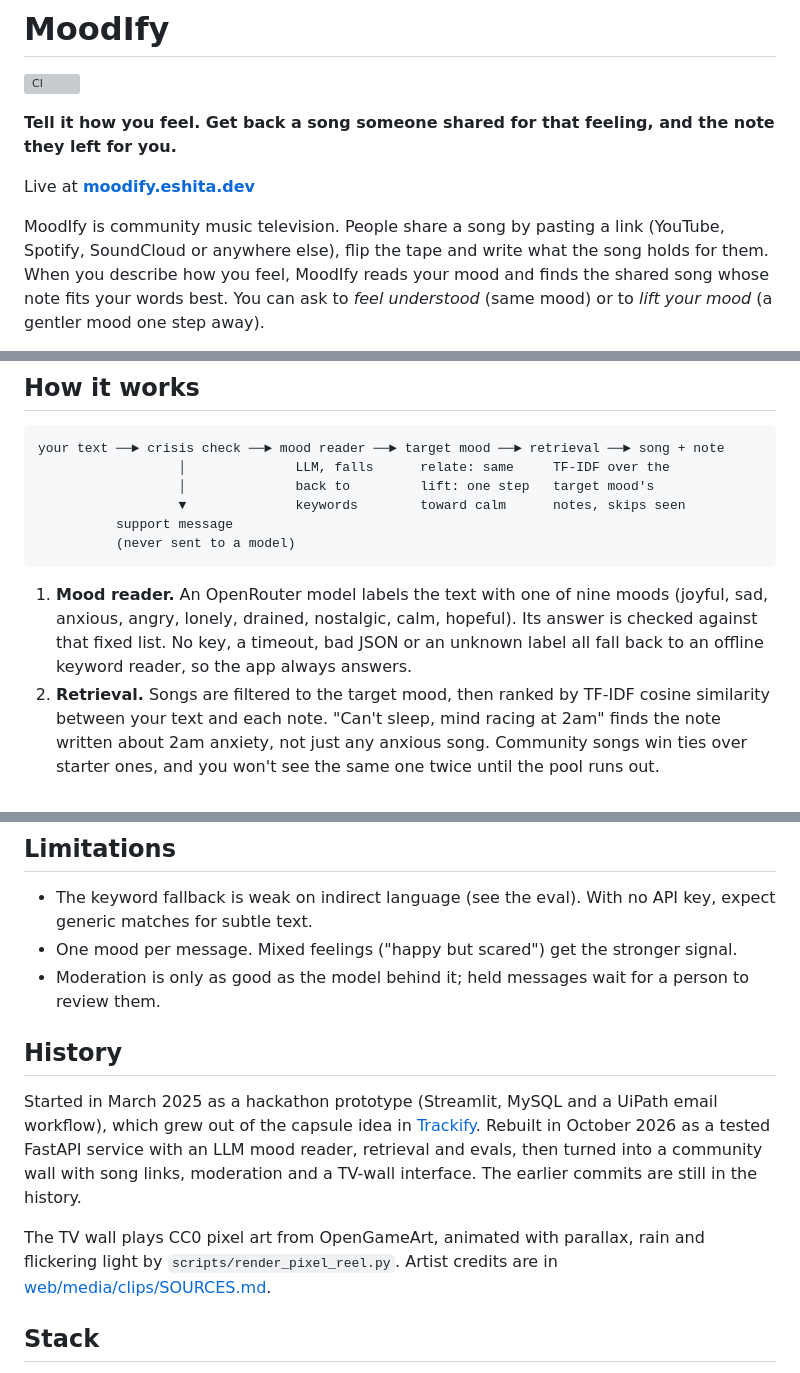
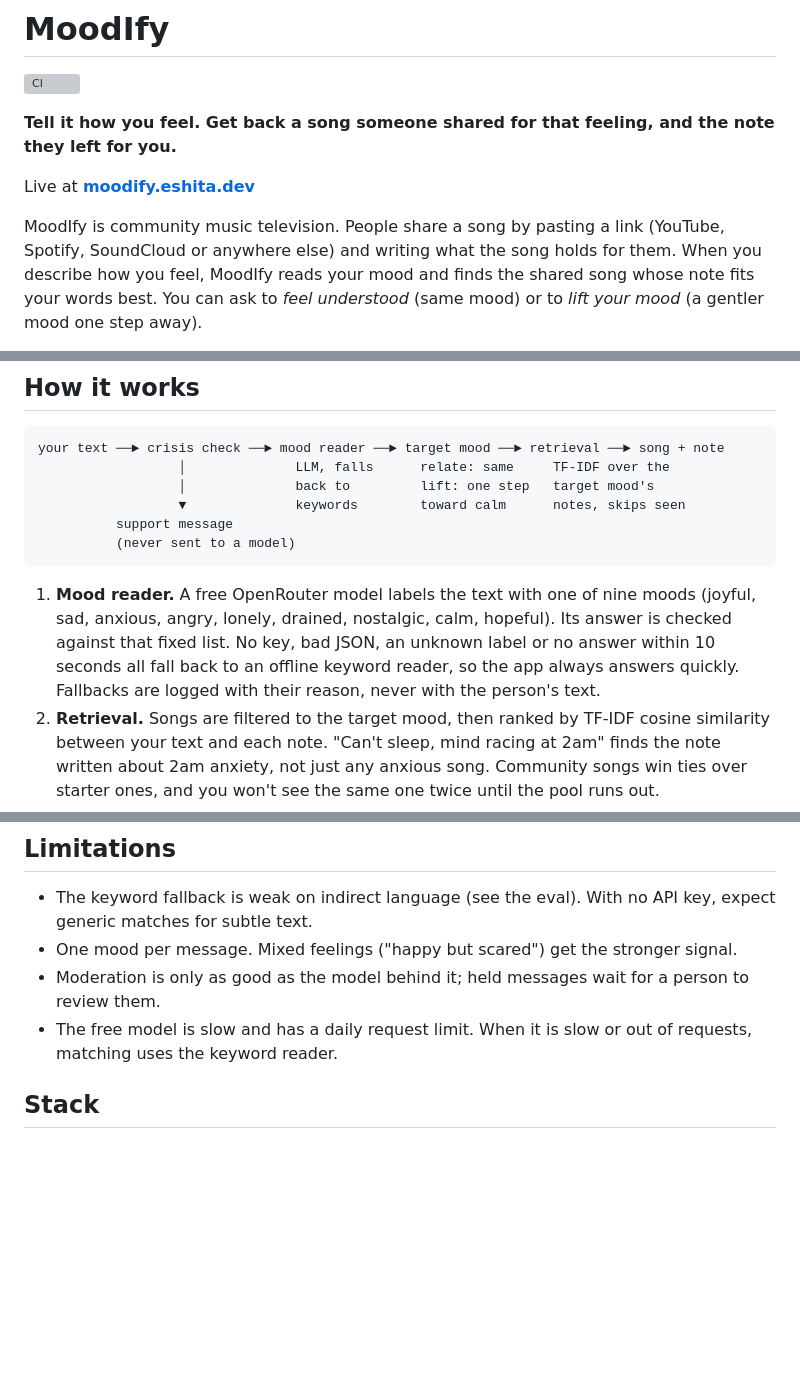
Before and after one commit to eshitakundu/MoodIfy, a Markdown page: README.md, 3 parts joined by grey strips. GitHub-like rendering; blank space fills up the shorter version; grey boxes are pictures that could not be loaded.

````diff
--- a/README.md
+++ b/README.md
@@ -6,5 +6,5 @@
 
 Live at **[moodify.eshita.dev](https://moodify.eshita.dev)**
 
-MoodIfy is community music television. People share a song by pasting a link (YouTube, Spotify, SoundCloud or anywhere else), flip the tape and write what the song holds for them. When you describe how you feel, MoodIfy reads your mood and finds the shared song whose note fits your words best. You can ask to *feel understood* (same mood) or to *lift your mood* (a gentler mood one step away).
+MoodIfy is community music television. People share a song by pasting a link (YouTube, Spotify, SoundCloud or anywhere else) and writing what the song holds for them. When you describe how you feel, MoodIfy reads your mood and finds the shared song whose note fits your words best. You can ask to *feel understood* (same mood) or to *lift your mood* (a gentler mood one step away).
 
@@ -21,7 +21,7 @@ your text ──► crisis check ──► mood reader ──► target mood ─
           (never sent to a model)
 ```
 
-1. **Mood reader.** An OpenRouter model labels the text with one of nine moods (joyful, sad, anxious, angry, lonely, drained, nostalgic, calm, hopeful). Its answer is checked against that fixed list. No key, a timeout, bad JSON or an unknown label all fall back to an offline keyword reader, so the app always answers.
+1. **Mood reader.** A free OpenRouter model labels the text with one of nine moods (joyful, sad, anxious, angry, lonely, drained, nostalgic, calm, hopeful). Its answer is checked against that fixed list. No key, bad JSON, an unknown label or no answer within 10 seconds all fall back to an offline keyword reader, so the app always answers quickly. Fallbacks are logged with their reason, never with the person's text.
 2. **Retrieval.** Songs are filtered to the target mood, then ranked by TF-IDF cosine similarity between your text and each note. "Can't sleep, mind racing at 2am" finds the note written about 2am anxiety, not just any anxious song. Community songs win ties over starter ones, and you won't see the same one twice until the pool runs out.
 3. **Safety first.** Text that mentions self-harm or suicide is never sent to a model. The response leads with a support message and free helplines (Tele-MANAS 14416 in India, findahelpline.com elsewhere).
 
@@ -114,12 +120,7 @@ Interactive docs at `/docs`. Frontend notes are in [docs/frontend-api.md](docs/f
 - The keyword fallback is weak on indirect language (see the eval). With no API key, expect generic matches for subtle text.
 - One mood per message. Mixed feelings ("happy but scared") get the stronger signal.
 - Moderation is only as good as the model behind it; held messages wait for a person to review them.
-
-## History
-
-Started in March 2025 as a hackathon prototype (Streamlit, MySQL and a UiPath email workflow), which grew out of the capsule idea in [Trackify](https://github.com/eshitakundu/Trackify). Rebuilt in October 2026 as a tested FastAPI service with an LLM mood reader, retrieval and evals, then turned into a community wall with song links, moderation and a TV-wall interface. The earlier commits are still in the history.
-
-The TV wall plays CC0 pixel art from OpenGameArt, animated with parallax, rain and flickering light by `scripts/render_pixel_reel.py`. Artist credits are in [web/media/clips/SOURCES.md](web/media/clips/SOURCES.md).
+- The free model is slow and has a daily request limit. When it is slow or out of requests, matching uses the keyword reader.
 
 ## Stack
 
````
Also changed, not shown: other parts of README.md (+10 -4 lines), docs/phone.png (added), docs/share.png, 1 other file.
